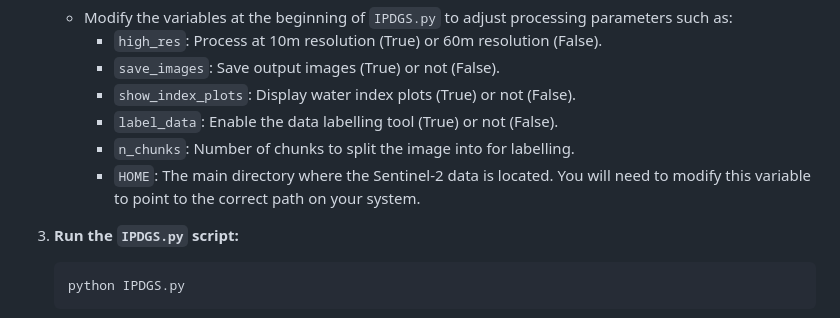
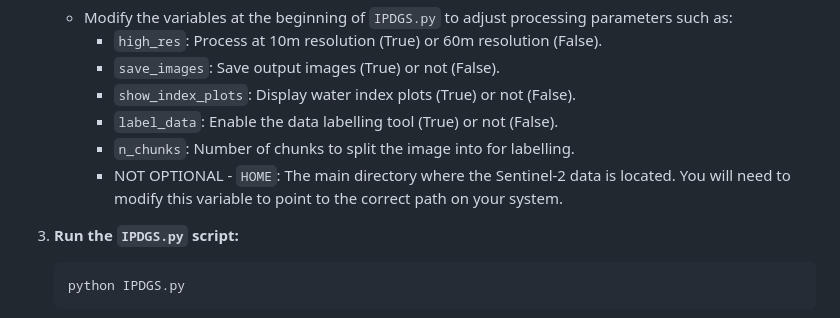
Before and after one commit to nicoarrroyo/IPDMP, a Markdown page: README.md, the part around the change. Drawn GitHub-style.

Commit message:
Update README.md
added note to "HOME" in usage section

````diff
--- a/README.md
+++ b/README.md
@@ -56,7 +56,7 @@ IPDGS is designed to:
         * `show_index_plots`: Display water index plots (True) or not (False).
         * `label_data`: Enable the data labelling tool (True) or not (False).
         * `n_chunks`: Number of chunks to split the image into for labelling.
-        * `HOME`: The main directory where the Sentinel-2 data is located. You will need to modify this variable to point to the correct path on your system.
+        * NOT OPTIONAL - `HOME`: The main directory where the Sentinel-2 data is located. You will need to modify this variable to point to the correct path on your system.
 3.  **Run the `IPDGS.py` script:**
 
     ```bash
````
